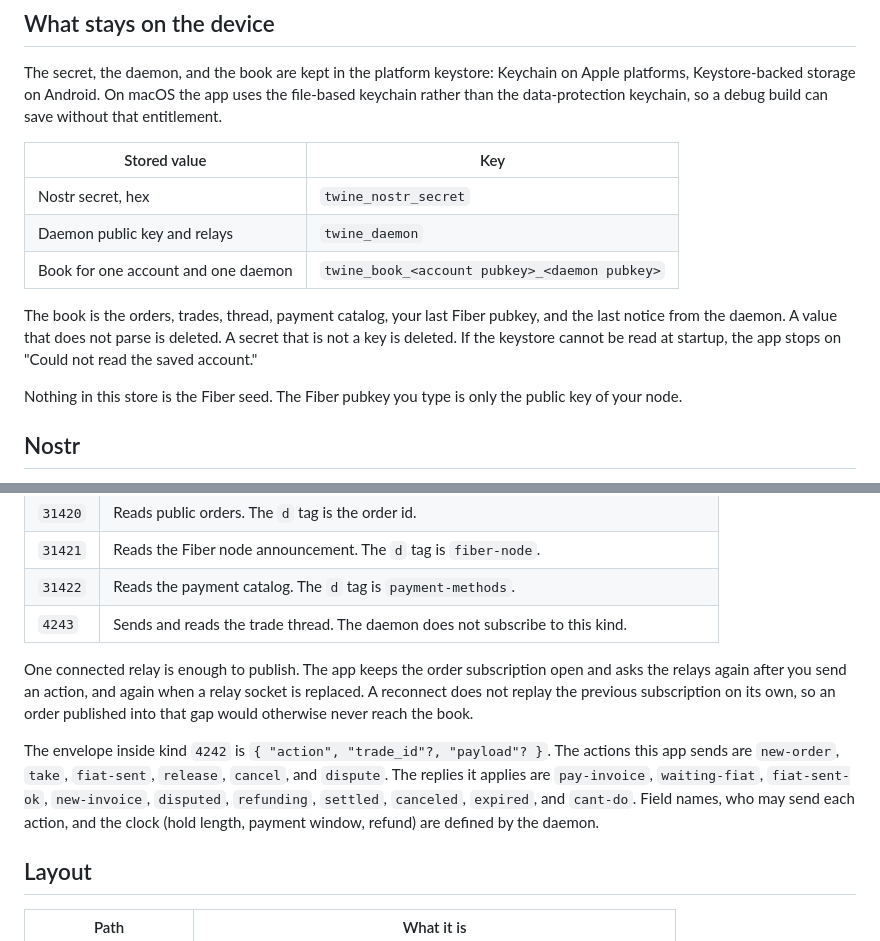
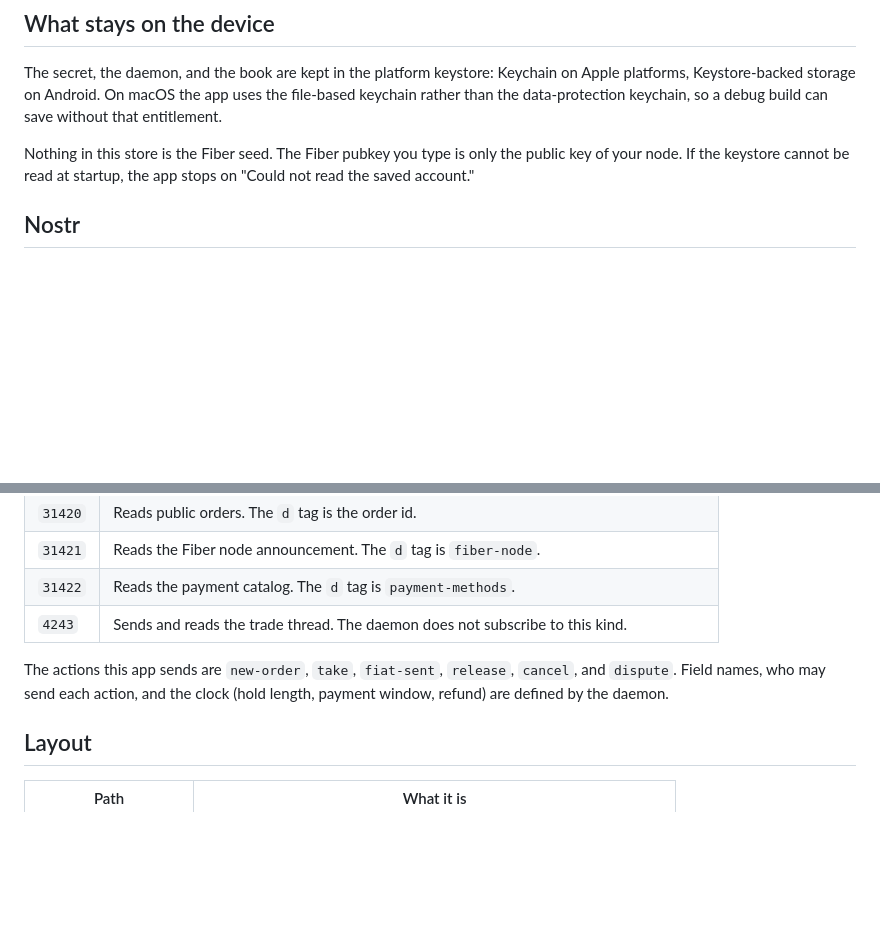
Before and after one commit to chukwuma619/twine_app, a Markdown page: README.md, 2 parts joined by grey strips. Drawn GitHub-style; blank space fills up the shorter version.

```diff
--- a/README.md
+++ b/README.md
@@ -148,15 +129,7 @@ Account shows your `npub`, the daemon `npub`, the relay list, and the operator's
 
 The secret, the daemon, and the book are kept in the platform keystore: Keychain on Apple platforms, Keystore-backed storage on Android. On macOS the app uses the file-based keychain rather than the data-protection keychain, so a debug build can save without that entitlement.
 
-| Stored value | Key |
-| --- | --- |
-| Nostr secret, hex | `twine_nostr_secret` |
-| Daemon public key and relays | `twine_daemon` |
-| Book for one account and one daemon | `twine_book_<account pubkey>_<daemon pubkey>` |
-
-The book is the orders, trades, thread, payment catalog, your last Fiber pubkey, and the last notice from the daemon. A value that does not parse is deleted. A secret that is not a key is deleted. If the keystore cannot be read at startup, the app stops on "Could not read the saved account."
-
-Nothing in this store is the Fiber seed. The Fiber pubkey you type is only the public key of your node.
+Nothing in this store is the Fiber seed. The Fiber pubkey you type is only the public key of your node. If the keystore cannot be read at startup, the app stops on "Could not read the saved account."
 
 ## Nostr
 
@@ -170,9 +143,7 @@ Actions are encrypted to the daemon and signed with your key. Replies are encryp
 | `31422` | Reads the payment catalog. The `d` tag is `payment-methods`. |
 | `4243` | Sends and reads the trade thread. The daemon does not subscribe to this kind. |
 
-One connected relay is enough to publish. The app keeps the order subscription open and asks the relays again after you send an action, and again when a relay socket is replaced. A reconnect does not replay the previous subscription on its own, so an order published into that gap would otherwise never reach the book.
-
-The envelope inside kind `4242` is `{ "action", "trade_id"?, "payload"? }`. The actions this app sends are `new-order`, `take`, `fiat-sent`, `release`, `cancel`, and `dispute`. The replies it applies are `pay-invoice`, `waiting-fiat`, `fiat-sent-ok`, `new-invoice`, `disputed`, `refunding`, `settled`, `canceled`, `expired`, and `cant-do`. Field names, who may send each action, and the clock (hold length, payment window, refund) are defined by the daemon.
+The actions this app sends are `new-order`, `take`, `fiat-sent`, `release`, `cancel`, and `dispute`. Field names, who may send each action, and the clock (hold length, payment window, refund) are defined by the daemon.
 
 ## Layout
 
```
Also changed, not shown: other parts of README.md (+40 -59 lines).
